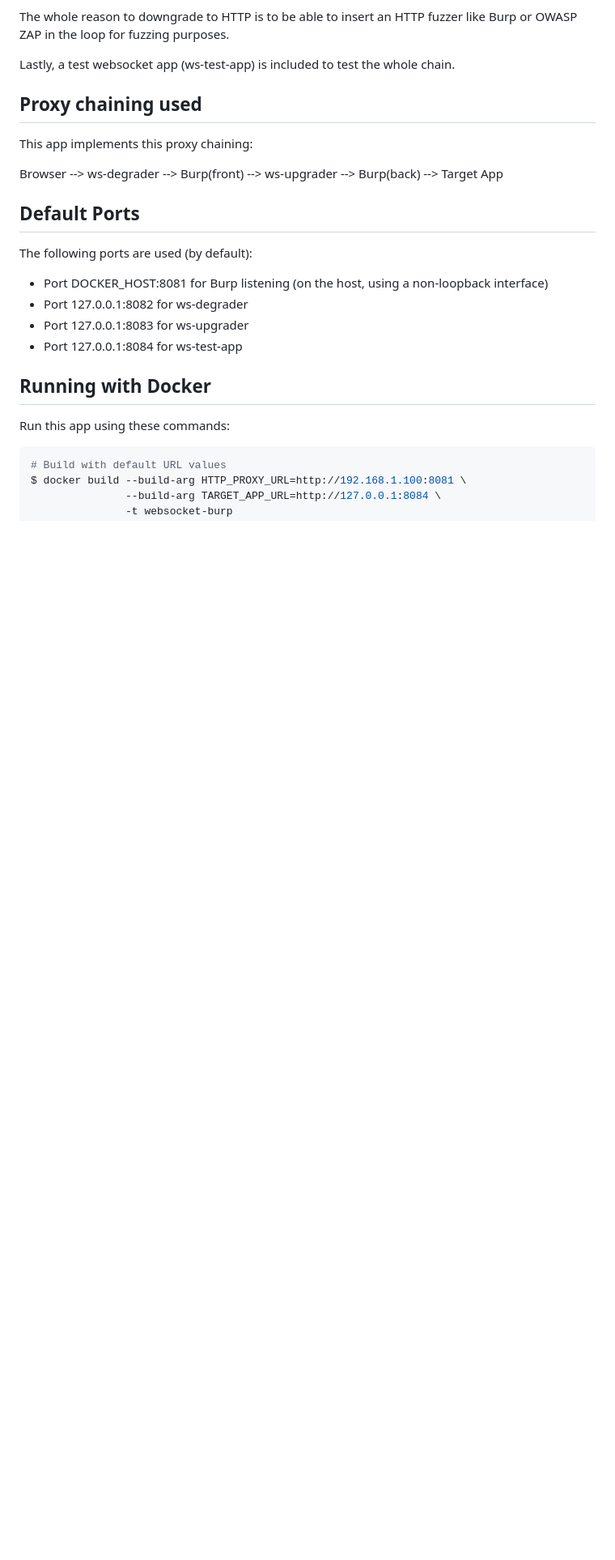
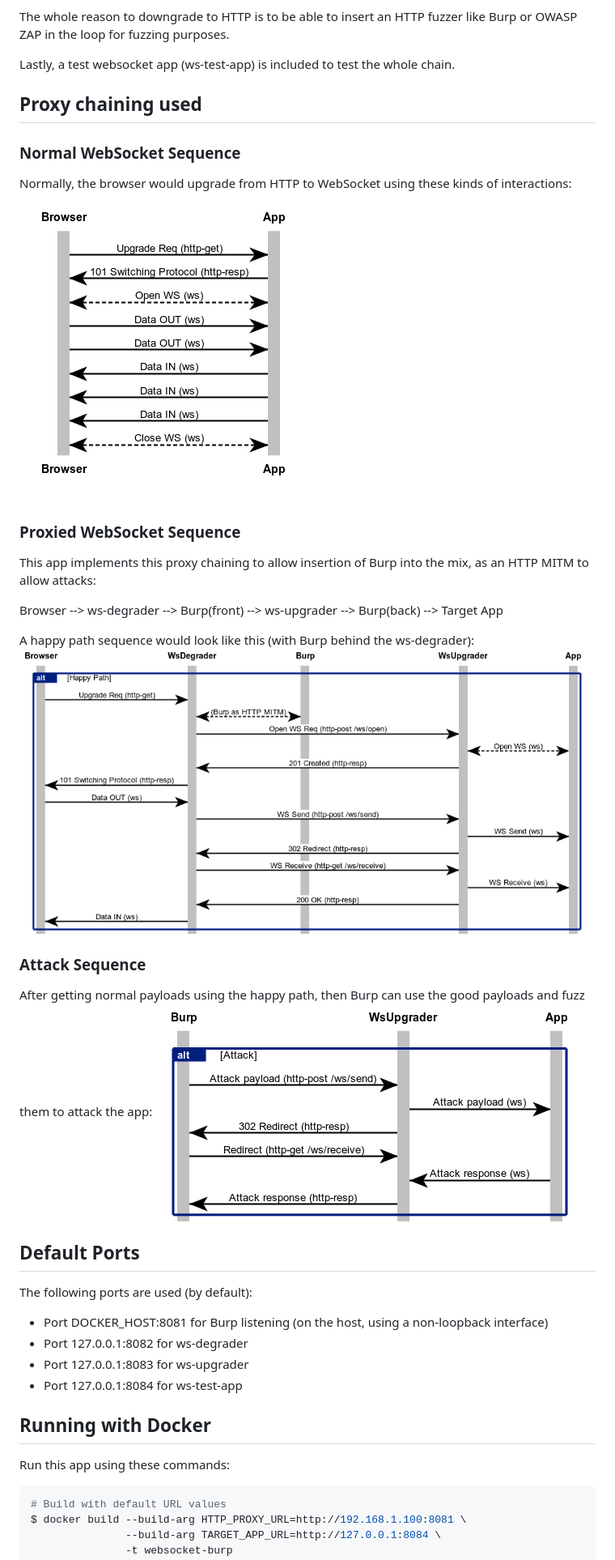
Before and after one commit to jourzero/websocket-burp, a Markdown page: README.md, the part around the change. Shown: that part at 81% size. Rendered like a GitHub page; pictures changed too: doc/normal-ws-sequence.png (added), doc/proxied-ws-seq-attack.png (added), doc/proxied-ws-seq-happypath.png (added); blank space fills up the shorter version.

Commit message:
Minor refactoring, add seq diagrams to README

```diff
--- a/README.md
+++ b/README.md
@@ -9,9 +9,24 @@ Lastly, a test websocket app (ws-test-app) is included to test the whole chain.
 
 ## Proxy chaining used
 
-This app implements this proxy chaining:
+### Normal WebSocket Sequence
+
+Normally, the browser would upgrade from HTTP to WebSocket using these kinds of interactions:
+![Normal Websocket Sequence](doc/normal-ws-sequence.png)
+
+### Proxied WebSocket Sequence
+
+This app implements this proxy chaining to allow insertion of Burp into the mix, as an HTTP MITM to allow attacks:
 
 Browser --> ws-degrader --> Burp(front) --> ws-upgrader --> Burp(back) --> Target App
+
+A happy path sequence would look like this (with Burp behind the ws-degrader):
+![Websocket Attack Sequence](doc/proxied-ws-seq-happypath.png)
+
+### Attack Sequence
+
+After getting normal payloads using the happy path, then Burp can use the good payloads and fuzz them to attack the app:
+![Websocket Attack Sequence](doc/proxied-ws-seq-attack.png)
 
 ## Default Ports
 
```
Also changed, not shown: doc/normal-ws-seq.png (added), doc/websocket-burp-all.png (added), doc/ws-attack-sequence1.png (added), 3 other files.
